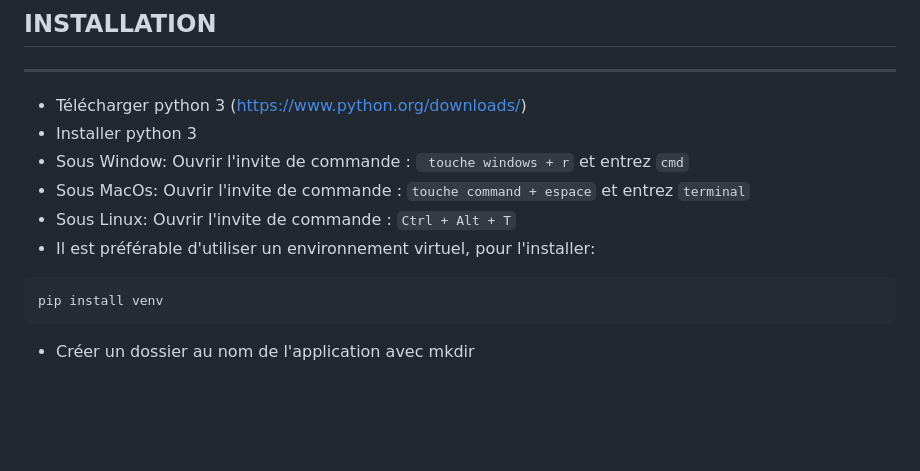
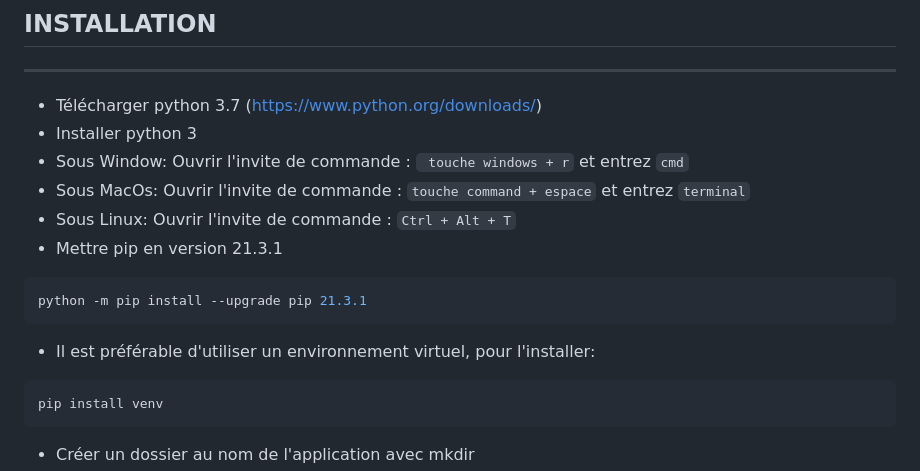
Before and after one commit to MarcOutt/LITRevu, a Markdown page: README.md, the part around the change. Drawn GitHub-style; blank space fills up the shorter version.

````diff
--- a/README.md
+++ b/README.md
@@ -46,7 +46,7 @@ Le projet utilise les langages HTML, CSS et Python.
 ## INSTALLATION
 ------------------
 
-* Télécharger python 3 (https://www.python.org/downloads/)
+* Télécharger python 3.7 (https://www.python.org/downloads/)
 * Installer python 3
 * Sous Window:
     Ouvrir l'invite de commande : ``` touche windows + r``` et entrez ```cmd```
@@ -54,8 +54,12 @@ Le projet utilise les langages HTML, CSS et Python.
     Ouvrir l'invite de commande : ```touche command + espace``` et entrez ```terminal```
 * Sous Linux:
     Ouvrir l'invite de commande : ```Ctrl + Alt + T```
+* Mettre pip en version 21.3.1
+```bash
+python -m pip install --upgrade pip 21.3.1
+```
+
 * Il est préférable d'utiliser un environnement virtuel, pour l'installer:
-
 ```bash
 pip install venv
 ```
````
